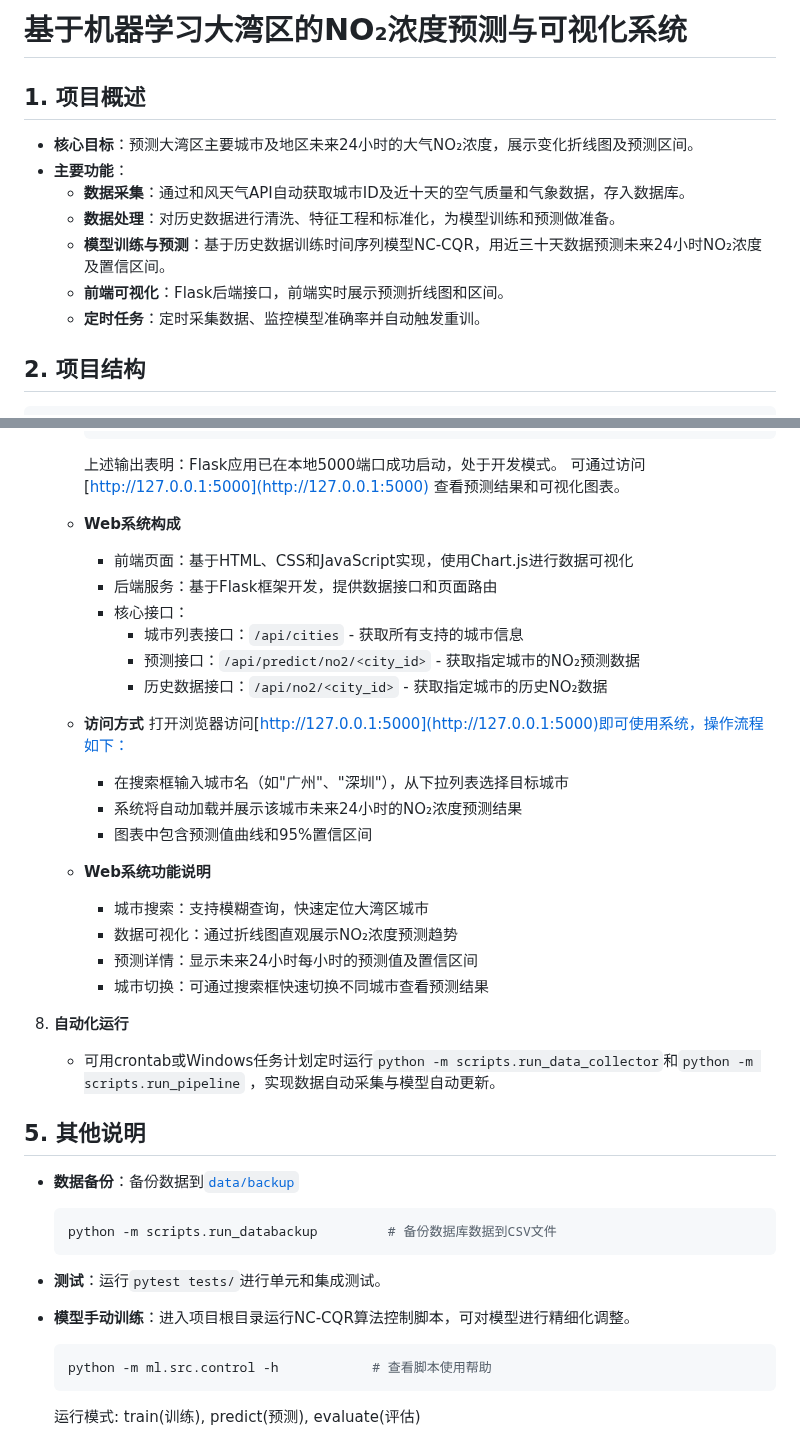
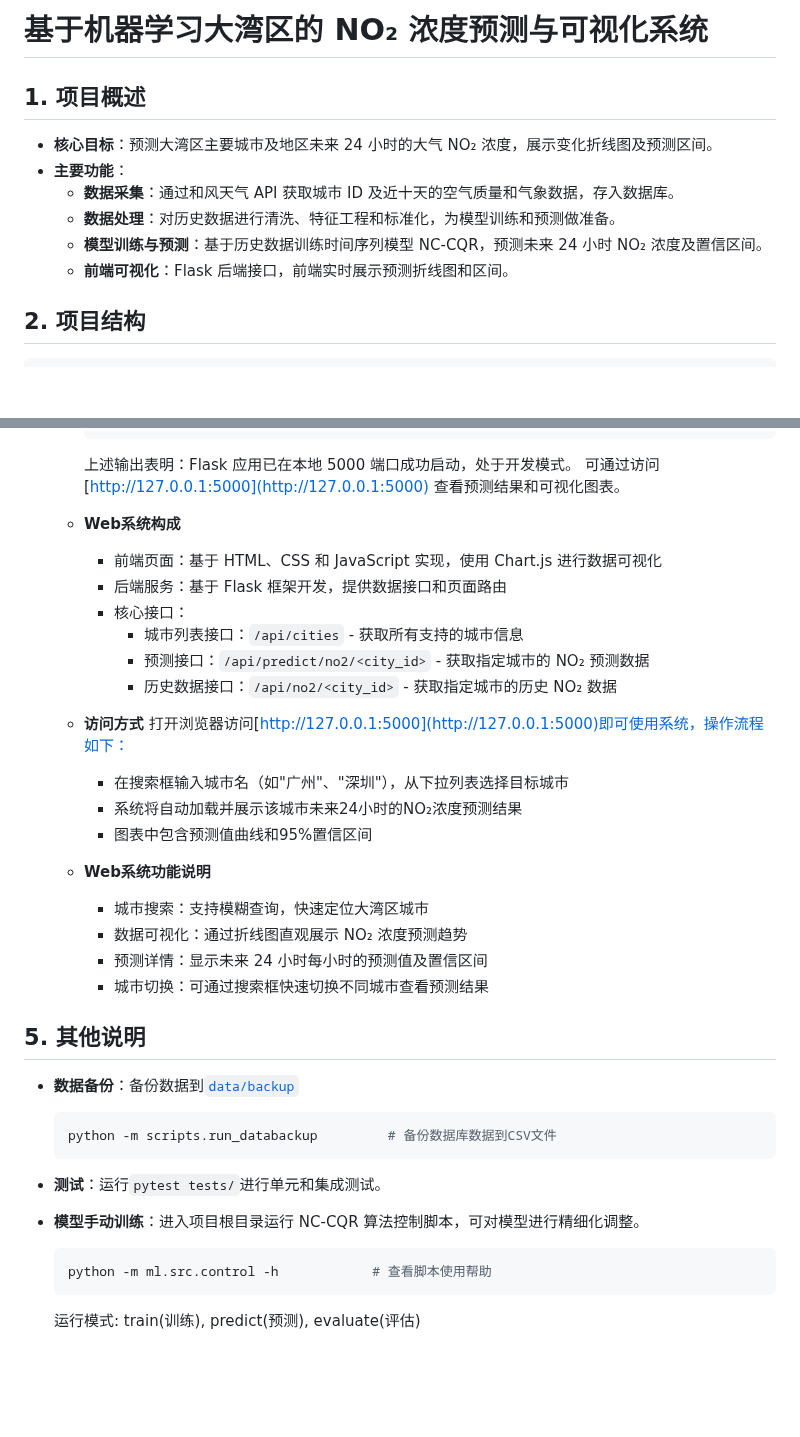
Before and after one commit to Scream9371/no2-prediction-system, a Markdown page: README.md, 2 parts joined by grey strips. GitHub-like rendering; blank space fills up the shorter version.

````diff
--- a/README.md
+++ b/README.md
@@ -1,14 +1,13 @@
-# 基于机器学习大湾区的NO₂浓度预测与可视化系统
+# 基于机器学习大湾区的 NO₂ 浓度预测与可视化系统
 
 ## 1. 项目概述
 
-- **核心目标**：预测大湾区主要城市及地区未来24小时的大气NO₂浓度，展示变化折线图及预测区间。
+- **核心目标**：预测大湾区主要城市及地区未来 24 小时的大气 NO₂ 浓度，展示变化折线图及预测区间。
 - **主要功能**：
-    - **数据采集**：通过和风天气API自动获取城市ID及近十天的空气质量和气象数据，存入数据库。
+    - **数据采集**：通过和风天气 API 获取城市 ID 及近十天的空气质量和气象数据，存入数据库。
     - **数据处理**：对历史数据进行清洗、特征工程和标准化，为模型训练和预测做准备。
-    - **模型训练与预测**：基于历史数据训练时间序列模型NC-CQR，用近三十天数据预测未来24小时NO₂浓度及置信区间。
-    - **前端可视化**：Flask后端接口，前端实时展示预测折线图和区间。
-    - **定时任务**：定时采集数据、监控模型准确率并自动触发重训。
+    - **模型训练与预测**：基于历史数据训练时间序列模型 NC-CQR，预测未来 24 小时 NO₂ 浓度及置信区间。
+    - **前端可视化**：Flask 后端接口，前端实时展示预测折线图和区间。
 
 ## 2. 项目结构
 
@@ -186,16 +183,16 @@ no2-prediction-system/
       * Debugger is active!
       * Debugger PIN: 274-107-827
       ```
-      上述输出表明：Flask应用已在本地5000端口成功启动，处于开发模式。
+      上述输出表明：Flask 应用已在本地 5000 端口成功启动，处于开发模式。
       可通过访问 [http://127.0.0.1:5000](http://127.0.0.1:5000) 查看预测结果和可视化图表。
 
     - **Web系统构成**
-        - 前端页面：基于HTML、CSS和JavaScript实现，使用Chart.js进行数据可视化
-        - 后端服务：基于Flask框架开发，提供数据接口和页面路由
+        - 前端页面：基于 HTML、CSS 和 JavaScript 实现，使用 Chart.js 进行数据可视化
+        - 后端服务：基于 Flask 框架开发，提供数据接口和页面路由
         - 核心接口：
             - 城市列表接口：`/api/cities` - 获取所有支持的城市信息
-            - 预测接口：`/api/predict/no2/<city_id>` - 获取指定城市的NO₂预测数据
-            - 历史数据接口：`/api/no2/<city_id>` - 获取指定城市的历史NO₂数据
+            - 预测接口：`/api/predict/no2/<city_id>` - 获取指定城市的 NO₂ 预测数据
+            - 历史数据接口：`/api/no2/<city_id>` - 获取指定城市的历史 NO₂ 数据
 
     - **访问方式**
       打开浏览器访问[http://127.0.0.1:5000](http://127.0.0.1:5000)即可使用系统，操作流程如下：
@@ -205,13 +202,9 @@ no2-prediction-system/
 
     - **Web系统功能说明**
         - 城市搜索：支持模糊查询，快速定位大湾区城市
-        - 数据可视化：通过折线图直观展示NO₂浓度预测趋势
-        - 预测详情：显示未来24小时每小时的预测值及置信区间
+        - 数据可视化：通过折线图直观展示 NO₂ 浓度预测趋势
+        - 预测详情：显示未来 24 小时每小时的预测值及置信区间
         - 城市切换：可通过搜索框快速切换不同城市查看预测结果
-
-8. **自动化运行**
-    - 可用crontab或Windows任务计划定时运行`python -m scripts.run_data_collector`和`python -m scripts.run_pipeline`
-      ，实现数据自动采集与模型自动更新。
 
 ## 5. 其他说明
 
@@ -220,7 +213,7 @@ no2-prediction-system/
     python -m scripts.run_databackup         # 备份数据库数据到CSV文件
     ```
 - **测试**：运行`pytest tests/`进行单元和集成测试。
-- **模型手动训练**：进入项目根目录运行NC-CQR算法控制脚本，可对模型进行精细化调整。
+- **模型手动训练**：进入项目根目录运行 NC-CQR 算法控制脚本，可对模型进行精细化调整。
     ```bash
     python -m ml.src.control -h            # 查看脚本使用帮助
     ```
````
Also changed, not shown: other parts of README.md (+11 -13 lines).
